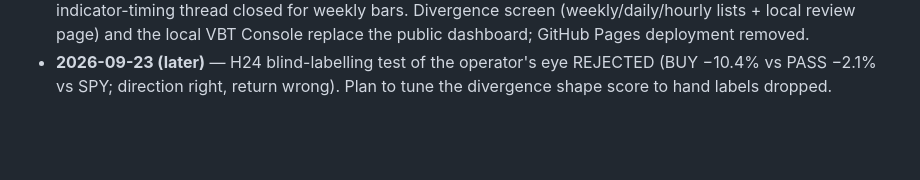
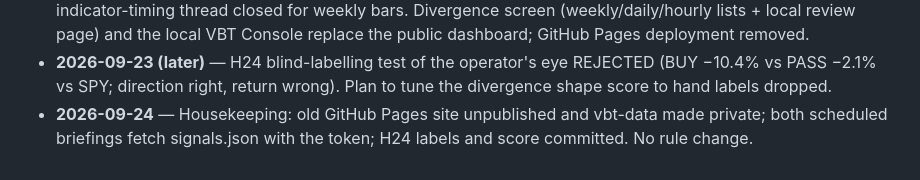
Before and after one commit to huczchen-max/vbt-private, a Markdown page: RULEBOOK.md, the part around the change. GitHub-like rendering; blank space fills up the shorter version.

```diff
--- a/RULEBOOK.md
+++ b/RULEBOOK.md
@@ -217,3 +217,6 @@ options paper test, not as stock entries.
 - **2026-09-23 (later)** — H24 blind-labelling test of the operator's eye
   REJECTED (BUY −10.4% vs PASS −2.1% vs SPY; direction right, return wrong).
   Plan to tune the divergence shape score to hand labels dropped.
+- **2026-09-24** — Housekeeping: old GitHub Pages site unpublished and
+  vbt-data made private; both scheduled briefings fetch signals.json with
+  the token; H24 labels and score committed. No rule change.
```
Also changed, not shown: VBT_MASTER.md (+6 -6 lines).
